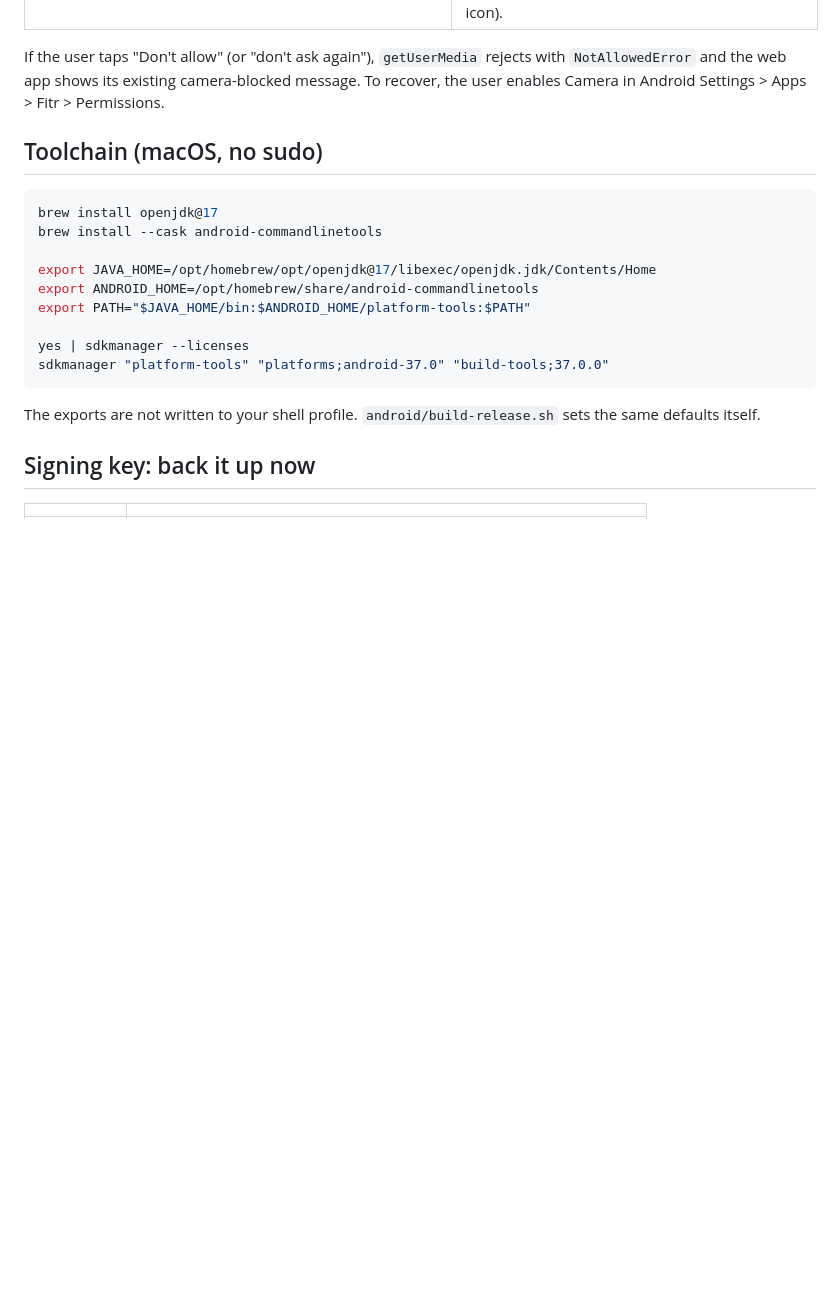
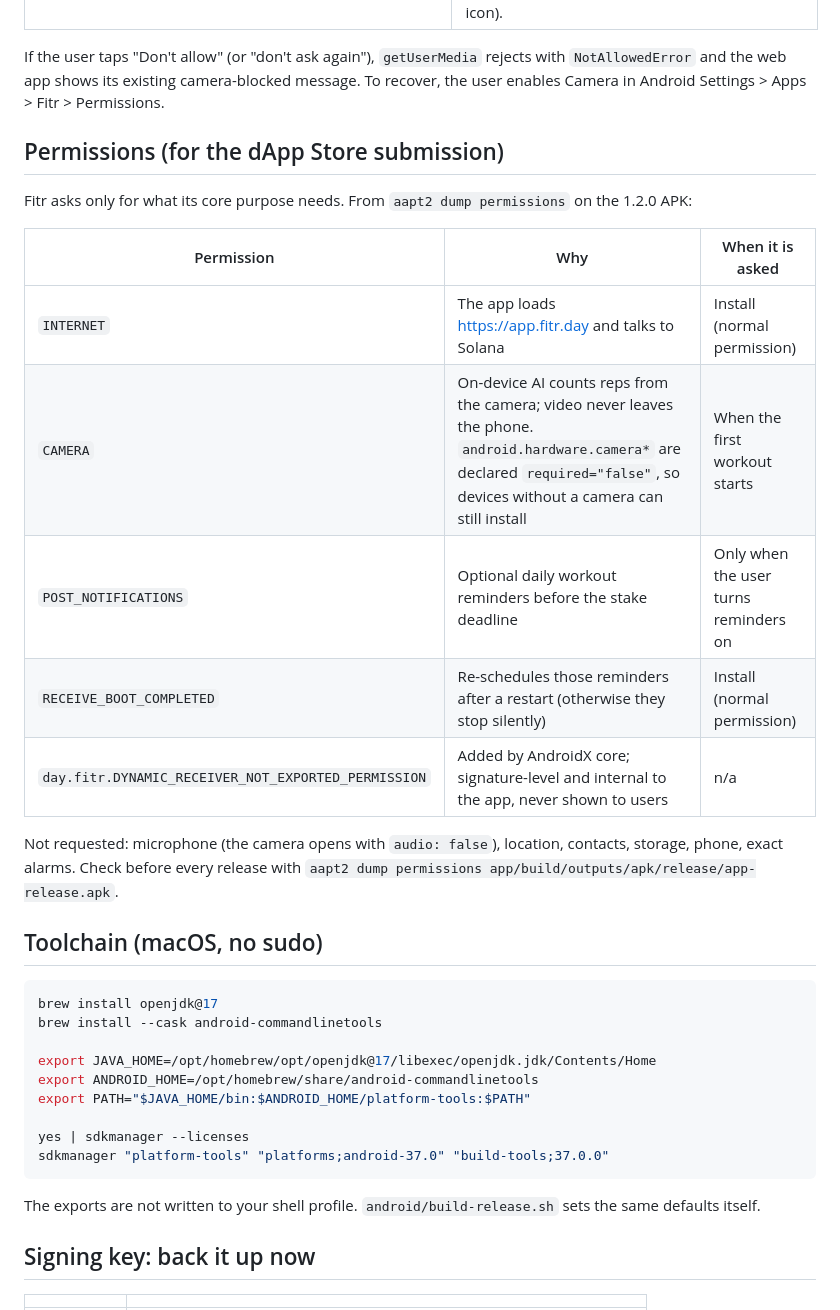
Before and after one commit to NetLayerLabs/Fitr, a Markdown page: docs/android.md, the part around the change. Drawn GitHub-style; blank space fills up the shorter version.

Commit message:
docs: permission audit and justifications for the dApp Store submission
The 1.2.0 APK requests INTERNET, CAMERA (optional hardware),
POST_NOTIFICATIONS (asked only when reminders are turned on) and
RECEIVE_BOOT_COMPLETED (reminders survive a restart), plus AndroidX's
internal receiver permission. No microphone (camera opens with
audio: false), location, contacts, storage or exact alarms. Table with
reasons and when each is asked in docs/android.md; summary in README.

```diff
--- a/docs/android.md
+++ b/docs/android.md
@@ -35,6 +35,22 @@ new APK. Rebuild the APK only to change the native shell, icon, version or signi
 If the user taps "Don't allow" (or "don't ask again"), `getUserMedia` rejects with
 `NotAllowedError` and the web app shows its existing camera-blocked message. To recover, the user
 enables Camera in Android Settings > Apps > Fitr > Permissions.
+
+## Permissions (for the dApp Store submission)
+
+Fitr asks only for what its core purpose needs. From `aapt2 dump permissions` on the 1.2.0 APK:
+
+| Permission | Why | When it is asked |
+| --- | --- | --- |
+| `INTERNET` | The app loads https://app.fitr.day and talks to Solana | Install (normal permission) |
+| `CAMERA` | On-device AI counts reps from the camera; video never leaves the phone. `android.hardware.camera*` are declared `required="false"`, so devices without a camera can still install | When the first workout starts |
+| `POST_NOTIFICATIONS` | Optional daily workout reminders before the stake deadline | Only when the user turns reminders on |
+| `RECEIVE_BOOT_COMPLETED` | Re-schedules those reminders after a restart (otherwise they stop silently) | Install (normal permission) |
+| `day.fitr.DYNAMIC_RECEIVER_NOT_EXPORTED_PERMISSION` | Added by AndroidX core; signature-level and internal to the app, never shown to users | n/a |
+
+Not requested: microphone (the camera opens with `audio: false`), location, contacts, storage,
+phone, exact alarms. Check before every release with
+`aapt2 dump permissions app/build/outputs/apk/release/app-release.apk`.
 
 ## Toolchain (macOS, no sudo)
 
```
Also changed, not shown: README.md (+3 -0 lines).
